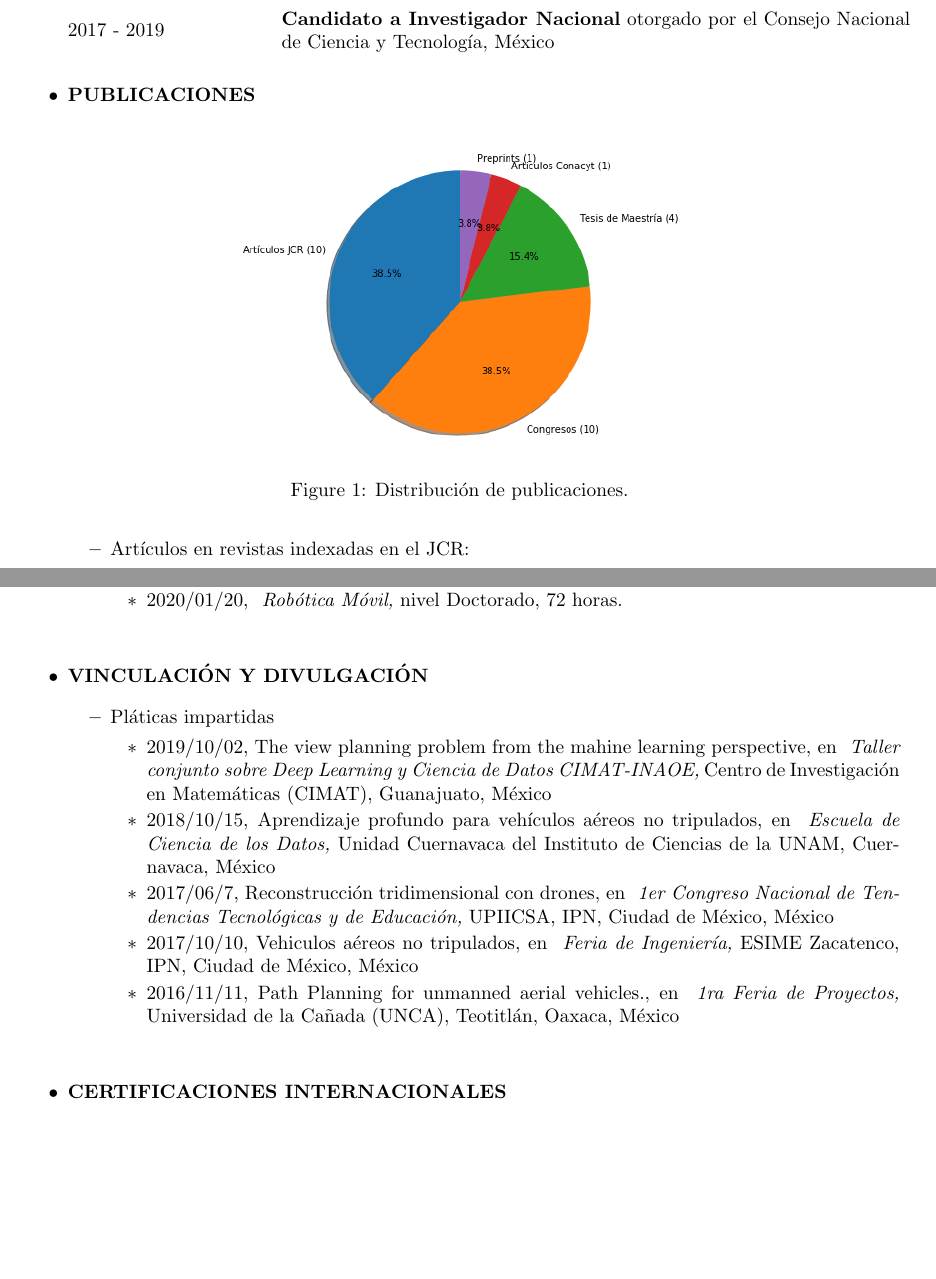
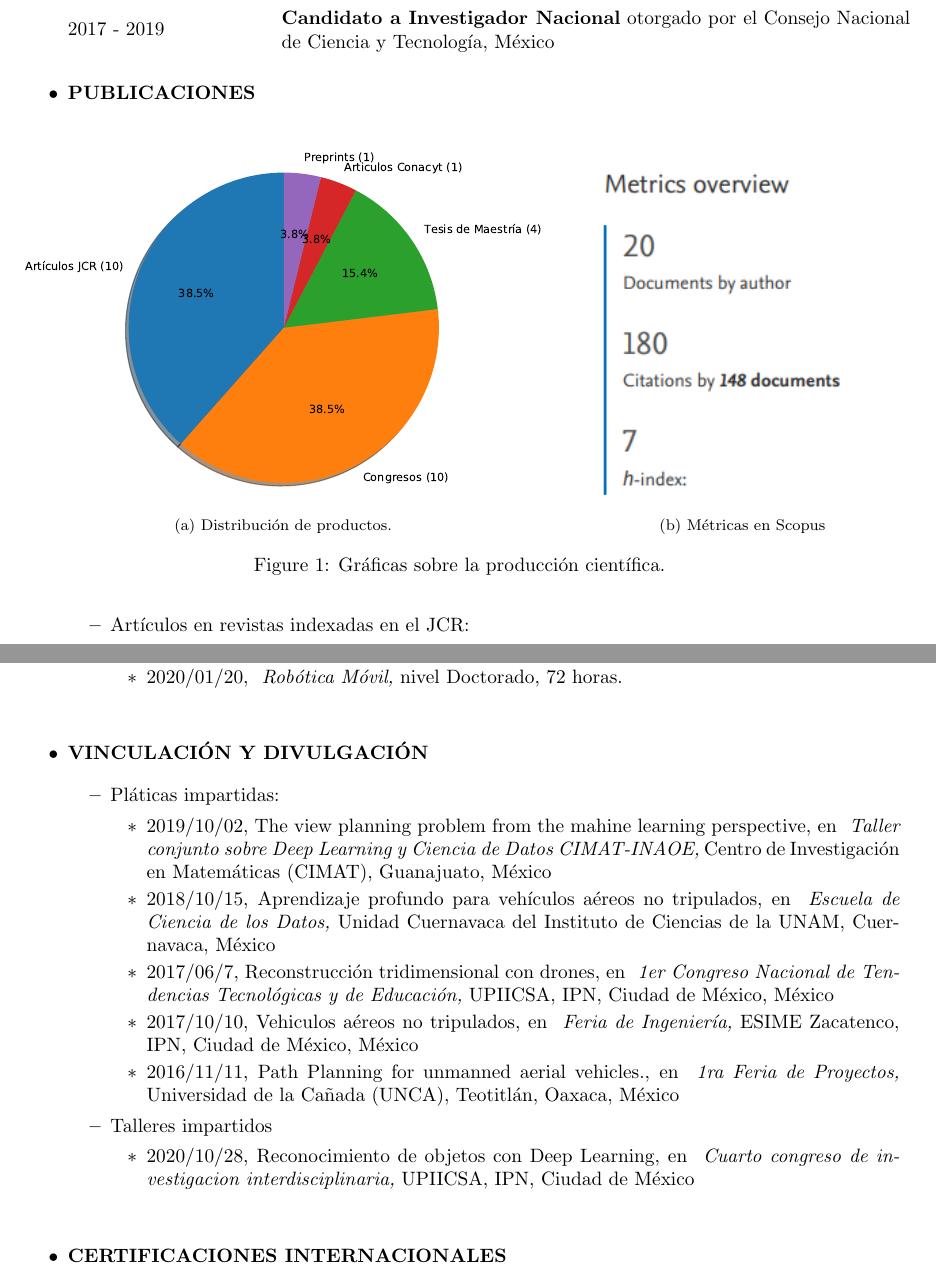
Before and after one commit to irvingvasquez/auto_report, a LaTeX CV (reports/full_cv/templates/cv_jivg_es_full.tex, which reads reports/full_cv/text/workshop.tex): two parts of pages 2 and 5 of 5 before the commit and two parts of pages 2 and 5 of 6 after it, joined at a grey line, cut so that both start at the same text, the shorter picture padded with empty space. Compiled offline with pdfLaTeX.

Commit message:
scopus metrics added

```diff
--- a/reports/full_cv/templates/cv_jivg_es_full.tex
+++ b/reports/full_cv/templates/cv_jivg_es_full.tex
@@ -7,7 +7,7 @@
 \usepackage{graphicx}
 \usepackage[utf8]{inputenc}
 \usepackage{hyperref}
-
+\usepackage{subfig}
 
 \oddsidemargin  0.25in
 \evensidemargin 0.25in
@@ -108,13 +108,24 @@
 
 \item {\bf PUBLICACIONES} \\
 
-\begin{figure}[h]
-	\centering
-	\includegraphics[width=0.7\linewidth]{../text/products}
-	\caption{Distribución de publicaciones.}
-	\label{fig:products}
+\begin{figure}[!ht]
+	\subfloat[Distribución de productos. \label{subfig-1:dummy}]{%
+		\includegraphics[trim=90 0 90 0, clip, width=0.60\textwidth]{../text/products}
+	}
+	\hfill
+	\subfloat[Métricas en Scopus\label{subfig-2:dummy}]{%
+		\includegraphics[width=0.35\textwidth]{../text/scopus_metrics}
+	}
+	\caption{Gráficas sobre la producción científica.}
+	\label{fig:dummy}
 \end{figure}
 
+%\begin{figure}[h]
+%	\centering
+%	\includegraphics[width=0.7\linewidth]{../text/products}
+%	\caption{Distribución de publicaciones.}
+%	\label{fig:products}
+%\end{figure}
 
 \begin{itemize}
 	\item Artículos en revistas indexadas en el JCR:
@@ -156,8 +167,11 @@
 \item \textbf{VINCULACIÓN Y DIVULGACIÓN}
 
 \begin{itemize}
-	\item Pláticas impartidas
+	\item Pláticas impartidas:
 	\input{../text/talks.tex}
+
+	\item Talleres impartidos
+	\input{../text/workshop.tex}
 \end{itemize}
 
 
--- /dev/null
+++ b/reports/full_cv/text/workshop.tex
@@ -0,0 +1,3 @@
+\begin{itemize}
+\item 2020/10/28, Reconocimiento de objetos con Deep Learning, en \textit{ Cuarto congreso de investigacion interdisciplinaria,} UPIICSA, IPN, Ciudad de México
+\end{itemize}
```
Also changed, not shown: database/divulgacion.csv (+0 -2 lines), database/talks.csv (+1 -0 lines), reports/full_cv/templates/cv_jivg_es_full.pdf, reports/full_cv/text/products.pdf (added), reports/full_cv/text/products.png (deleted), reports/full_cv/text/scopus_metrics.png (added), reports/full_cv/templates/cv_jivg_es_full.tex (2 more changed lines), 1 other file.
